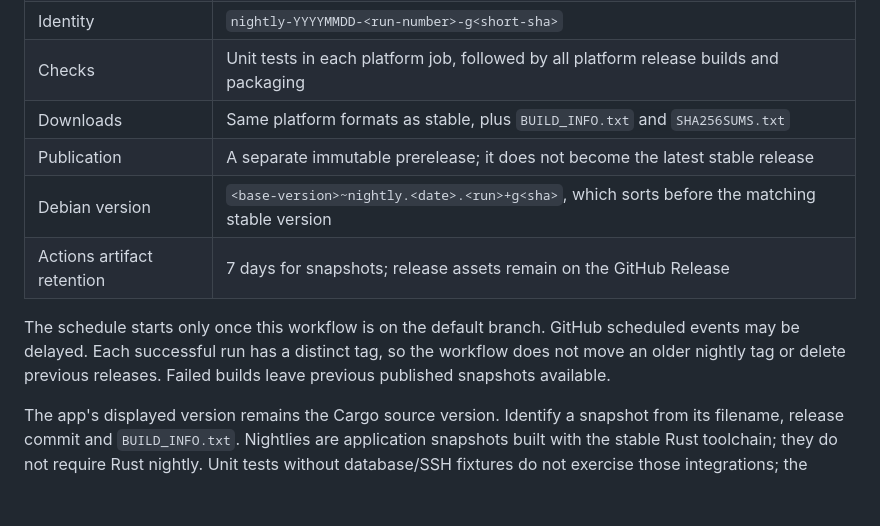
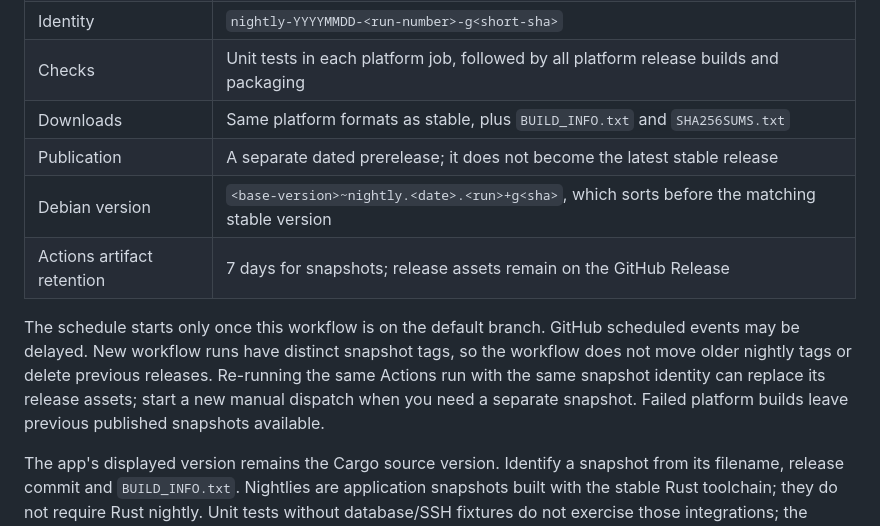
Before and after one commit to IssamElNass/Trunq, a Markdown page: docs/development.md, the part around the change. Rendered like a GitHub page; blank space fills up the shorter version.

```diff
--- a/docs/development.md
+++ b/docs/development.md
@@ -77,11 +77,11 @@ To rebuild an existing tag, run **Actions → Release → Run workflow** from th
 | Identity | `nightly-YYYYMMDD-<run-number>-g<short-sha>` |
 | Checks | Unit tests in each platform job, followed by all platform release builds and packaging |
 | Downloads | Same platform formats as stable, plus `BUILD_INFO.txt` and `SHA256SUMS.txt` |
-| Publication | A separate immutable prerelease; it does not become the latest stable release |
+| Publication | A separate dated prerelease; it does not become the latest stable release |
 | Debian version | `<base-version>~nightly.<date>.<run>+g<sha>`, which sorts before the matching stable version |
 | Actions artifact retention | 7 days for snapshots; release assets remain on the GitHub Release |
 
-The schedule starts only once this workflow is on the default branch. GitHub scheduled events may be delayed. Each successful run has a distinct tag, so the workflow does not move an older nightly tag or delete previous releases. Failed builds leave previous published snapshots available.
+The schedule starts only once this workflow is on the default branch. GitHub scheduled events may be delayed. New workflow runs have distinct snapshot tags, so the workflow does not move older nightly tags or delete previous releases. Re-running the same Actions run with the same snapshot identity can replace its release assets; start a new manual dispatch when you need a separate snapshot. Failed platform builds leave previous published snapshots available.
 
 The app's displayed version remains the Cargo source version. Identify a snapshot from its filename, release commit and `BUILD_INFO.txt`. Nightlies are application snapshots built with the stable Rust toolchain; they do not require Rust nightly. Unit tests without database/SSH fixtures do not exercise those integrations; the separate CI protocol matrix covers PostgreSQL 13–18.
 
```
Also changed, not shown: docs/validation.md (+3 -1 lines).
